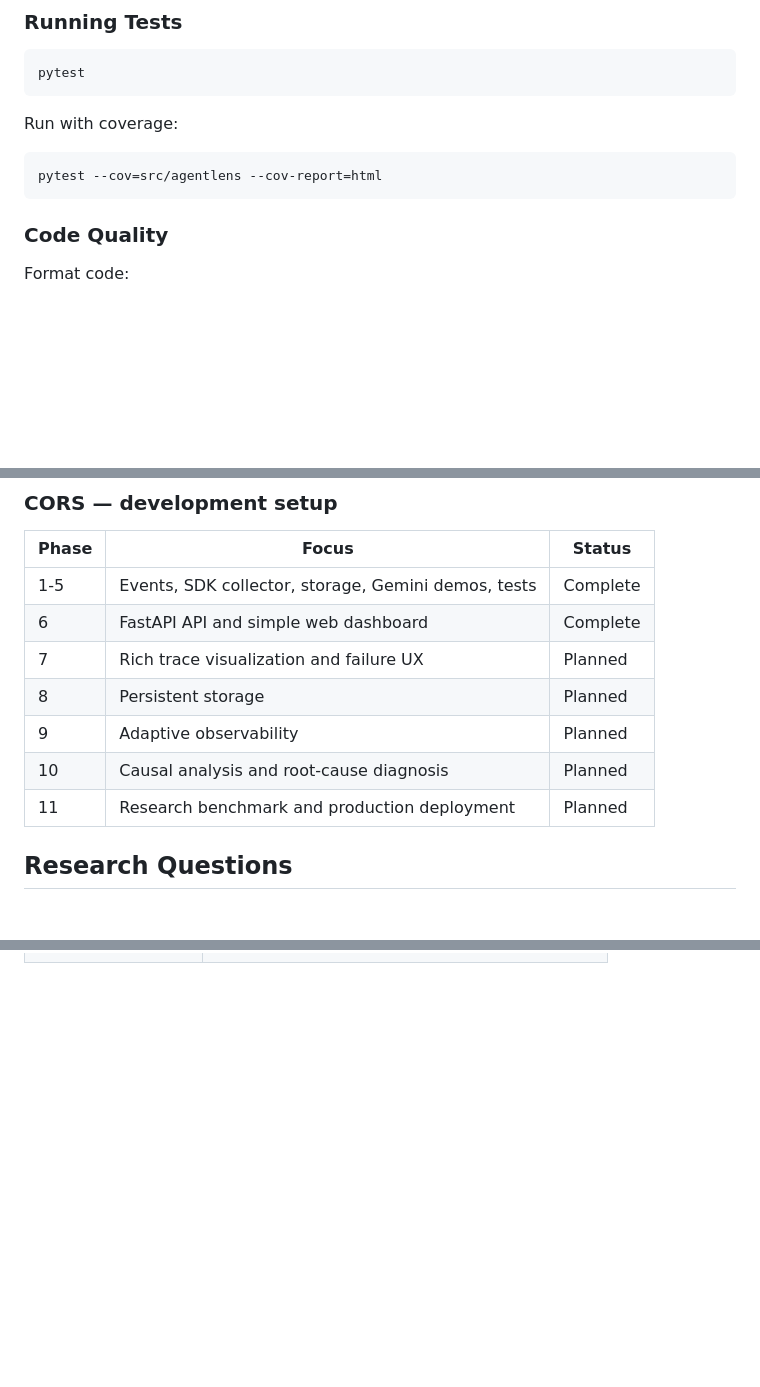
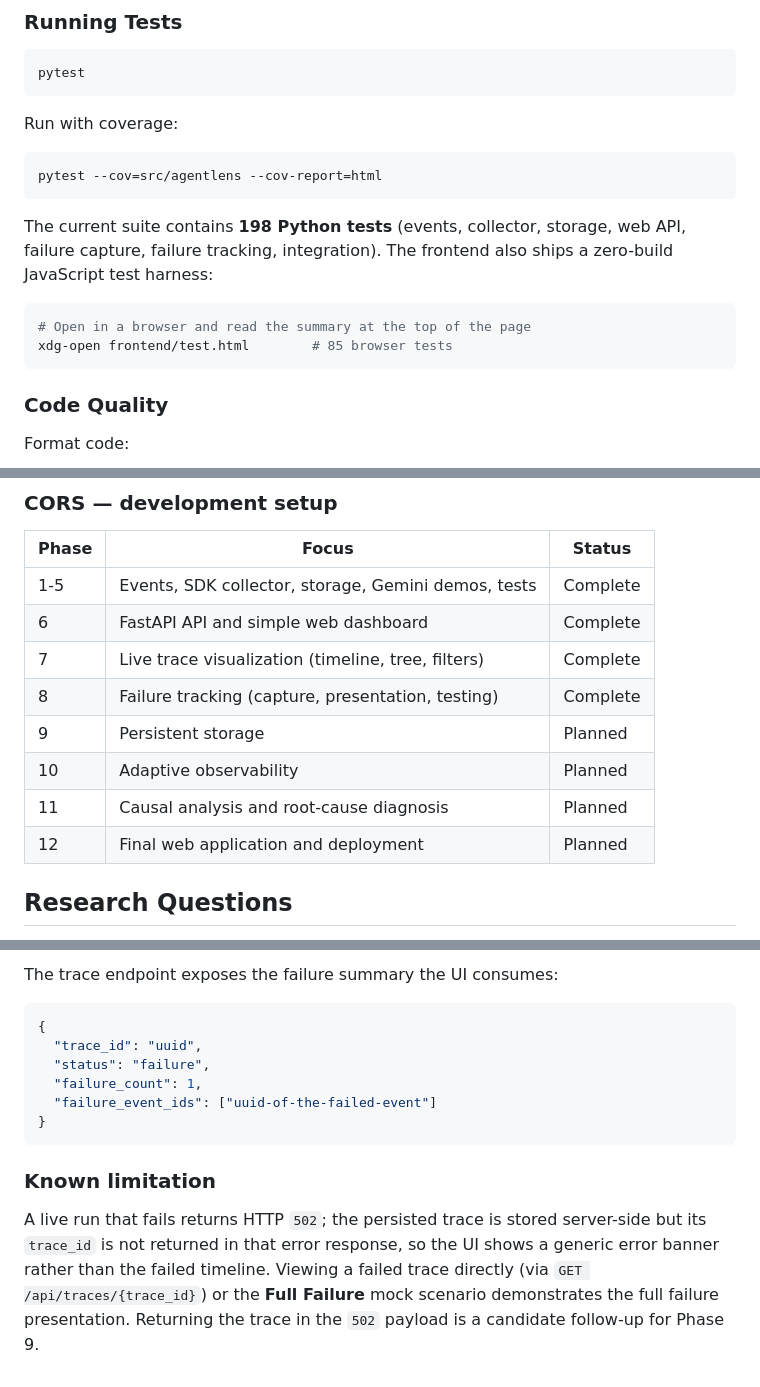
Before and after one commit to Beastdzns/agentlens, a Markdown page: README.md, 3 parts joined by grey strips. Drawn GitHub-style; blank space fills up the shorter version.

````diff
--- a/README.md
+++ b/README.md
@@ -49,6 +49,15 @@ Run with coverage:
 pytest --cov=src/agentlens --cov-report=html
 ```
 
+The current suite contains **198 Python tests** (events, collector, storage,
+web API, failure capture, failure tracking, integration). The frontend also
+ships a zero-build JavaScript test harness:
+
+```bash
+# Open in a browser and read the summary at the top of the page
+xdg-open frontend/test.html        # 85 browser tests
+```
+
 ### Code Quality
 
 Format code:
@@ -96,11 +105,12 @@ See [docs/architecture.md](docs/architecture.md) for detailed design.
 |-------|-------|--------|
 | 1-5 | Events, SDK collector, storage, Gemini demos, tests | Complete |
 | 6 | FastAPI API and simple web dashboard | Complete |
-| 7 | Rich trace visualization and failure UX | Planned |
-| 8 | Persistent storage | Planned |
-| 9 | Adaptive observability | Planned |
-| 10 | Causal analysis and root-cause diagnosis | Planned |
-| 11 | Research benchmark and production deployment | Planned |
+| 7 | Live trace visualization (timeline, tree, filters) | Complete |
+| 8 | Failure tracking (capture, presentation, testing) | Complete |
+| 9 | Persistent storage | Planned |
+| 10 | Adaptive observability | Planned |
+| 11 | Causal analysis and root-cause diagnosis | Planned |
+| 12 | Final web application and deployment | Planned |
 
 ## Research Questions
 
@@ -436,0 +523,19 @@ Click the **"Live Mode"** toggle in the top-right header to switch to
+The trace endpoint exposes the failure summary the UI consumes:
+
+```json
+{
+  "trace_id": "uuid",
+  "status": "failure",
+  "failure_count": 1,
+  "failure_event_ids": ["uuid-of-the-failed-event"]
+}
+```
+
+### Known limitation
+
+A live run that fails returns HTTP `502`; the persisted trace is stored
+server-side but its `trace_id` is not returned in that error response, so the
+UI shows a generic error banner rather than the failed timeline. Viewing a
+failed trace directly (via `GET /api/traces/{trace_id}`) or the **Full
+Failure** mock scenario demonstrates the full failure presentation. Returning
+the trace in the `502` payload is a candidate follow-up for Phase 9.
````
Also changed, not shown: other parts of README.md (+78 -2 lines).
